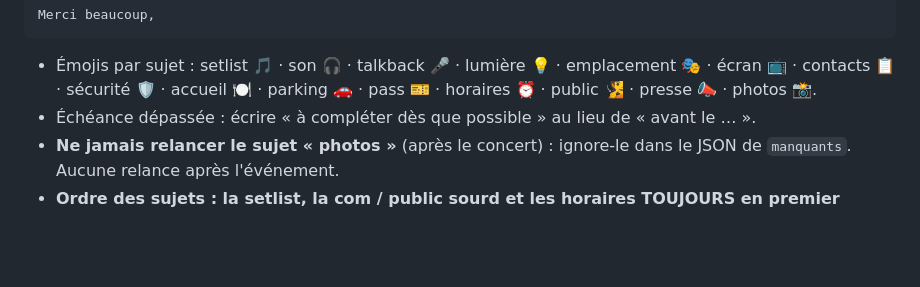
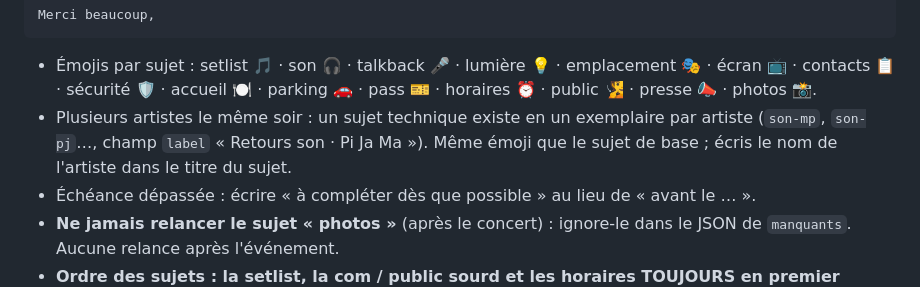
Before and after one commit to 10doigtsencavale-jpg/ORGA, a Markdown page: tools/RELANCES.md, the part around the change. Rendered like a GitHub page; blank space fills up the shorter version.

Commit message:
Relances : sujets techniques par artiste
Co-Authored-By: Claude Opus 5.5 <noreply@anthropic.com>
Claude-Session: https://claude.ai/code/session_01SybjLoFoFmwb8UUVsuGEHK

```diff
--- a/tools/RELANCES.md
+++ b/tools/RELANCES.md
@@ -69,6 +69,7 @@ Merci beaucoup,
 
 - Émojis par sujet : setlist 🎵 · son 🎧 · talkback 🎤 · lumière 💡 · emplacement 🎭 · écran 📺 · contacts 📋 · sécurité 🛡️ ·
   accueil 🍽️ · parking 🚗 · pass 🎫 · horaires ⏰ · public 🧏 · presse 📣 · photos 📸.
+- Plusieurs artistes le même soir : un sujet technique existe en un exemplaire par artiste (`son-mp`, `son-pj`…, champ `label` « Retours son · Pi Ja Ma »). Même émoji que le sujet de base ; écris le nom de l'artiste dans le titre du sujet.
 - Échéance dépassée : écrire « à compléter dès que possible » au lieu de « avant le … ».
 - **Ne jamais relancer le sujet « photos »** (après le concert) : ignore-le dans le JSON de `manquants`. Aucune relance après l'événement.
 - **Ordre des sujets : la setlist, la com / public sourd et les horaires TOUJOURS en premier** (demandées dès la signature du devis, les plus urgentes pour l'équipe), puis les autres par échéance.
```
